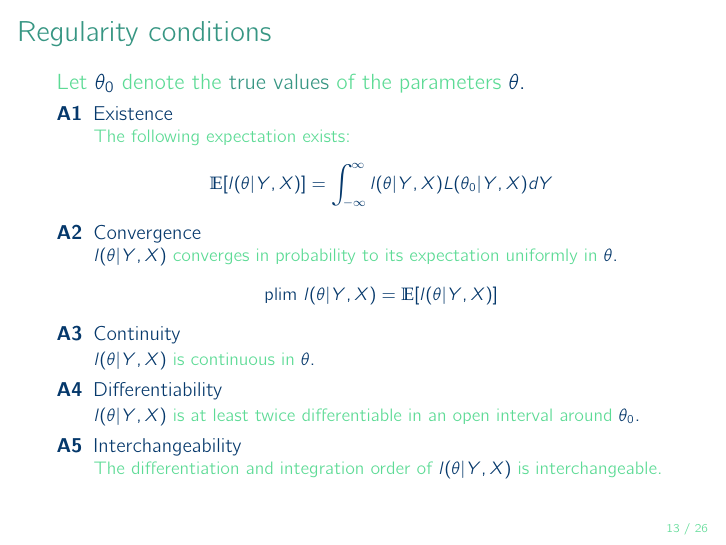
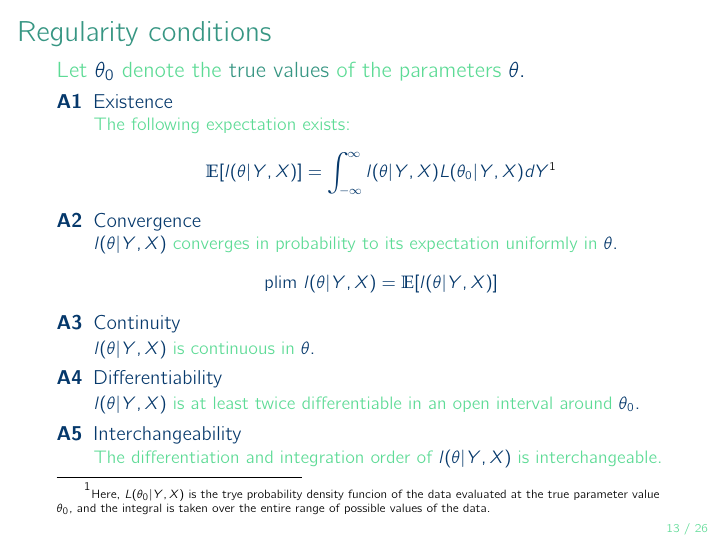
Before and after one commit to donotdespair/mcxs-slides, LaTeX slides (02 mxcs.tex): page 13 of 26. Compiled offline with pdfLaTeX.

Commit message:
Added explanation on lecture 2, slide 13 of why the expectation was taken over Y and not theta. (My question at the beginning of the semester :) ).

```diff
--- a/02 mxcs.tex
+++ b/02 mxcs.tex
@@ -298,7 +298,8 @@ l\left(\theta|Y,X\right) & = \ln L\left(\theta|Y,X\right)\\
 \begin{description}[leftmargin=0.65cm] \small
 \item[A1] Existence\\ \footnotesize
 {\color{mcxs3}The following expectation exists:}
-$$ \mathbb{E}[l(\theta|Y,X)] = \int_{-\infty}^{\infty} l(\theta|Y,X) L(\theta_0|Y,X)dY $$ \small
+$$ \mathbb{E}[l(\theta|Y,X)] = \int_{-\infty}^{\infty} l(\theta|Y,X) L(\theta_0|Y,X)dY\footnote{\tiny Here, $L(\theta_0|Y,X)$ is the trye probability density funcion of the data evaluated at the true parameter value $\theta_0$, and the integral is taken over the entire range of possible values of the data.} $$ \small
+
 \item[A2] Convergence\\ \footnotesize
 $l(\theta|Y,X)$ {\color{mcxs3}converges in probability to its expectation uniformly in} $\theta$.
 $$\text{plim } l(\theta|Y,X)=\mathbb{E}[l(\theta|Y,X)]$$ \small
```
